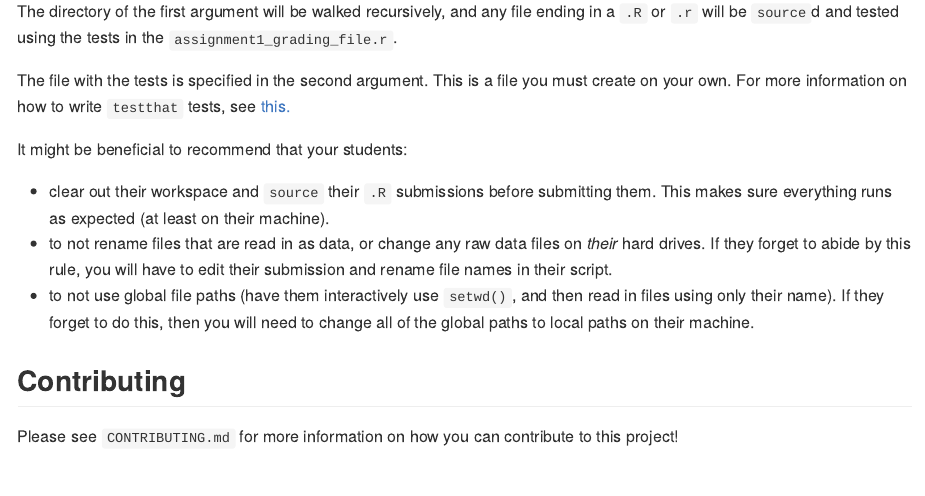
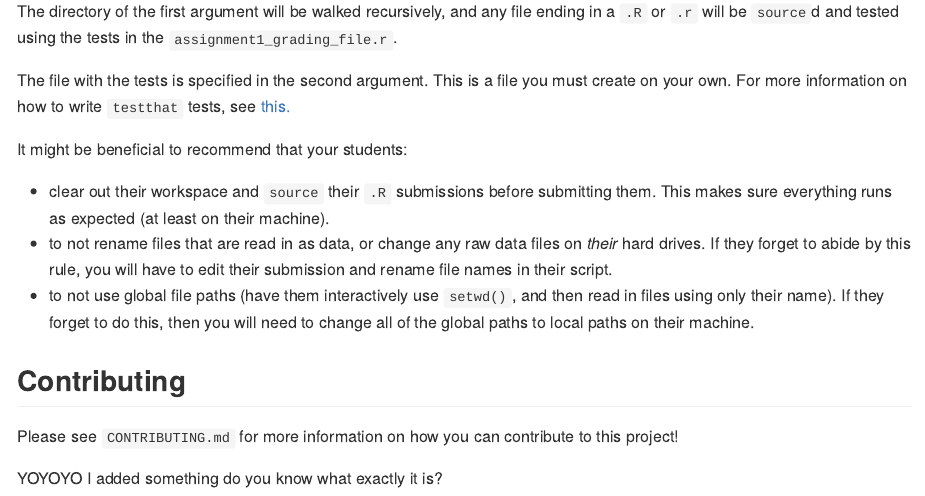
Before and after one commit to tbrown122387/gradeR, an R Markdown document (README.Rmd): the page in a window 1100 px wide, from 880 px down. Rendered offline with R 4.5, knitr and Pandoc, with nearby package versions.

Commit message:
WOWOW I added something

```diff
--- a/README.Rmd
+++ b/README.Rmd
@@ -65,3 +65,5 @@ It might be beneficial to recommend that your students:
 ## Contributing
 
 Please see `CONTRIBUTING.md` for more information on how you can contribute to this project!
+
+YOYOYO I added something do you know what exactly it is?
```
